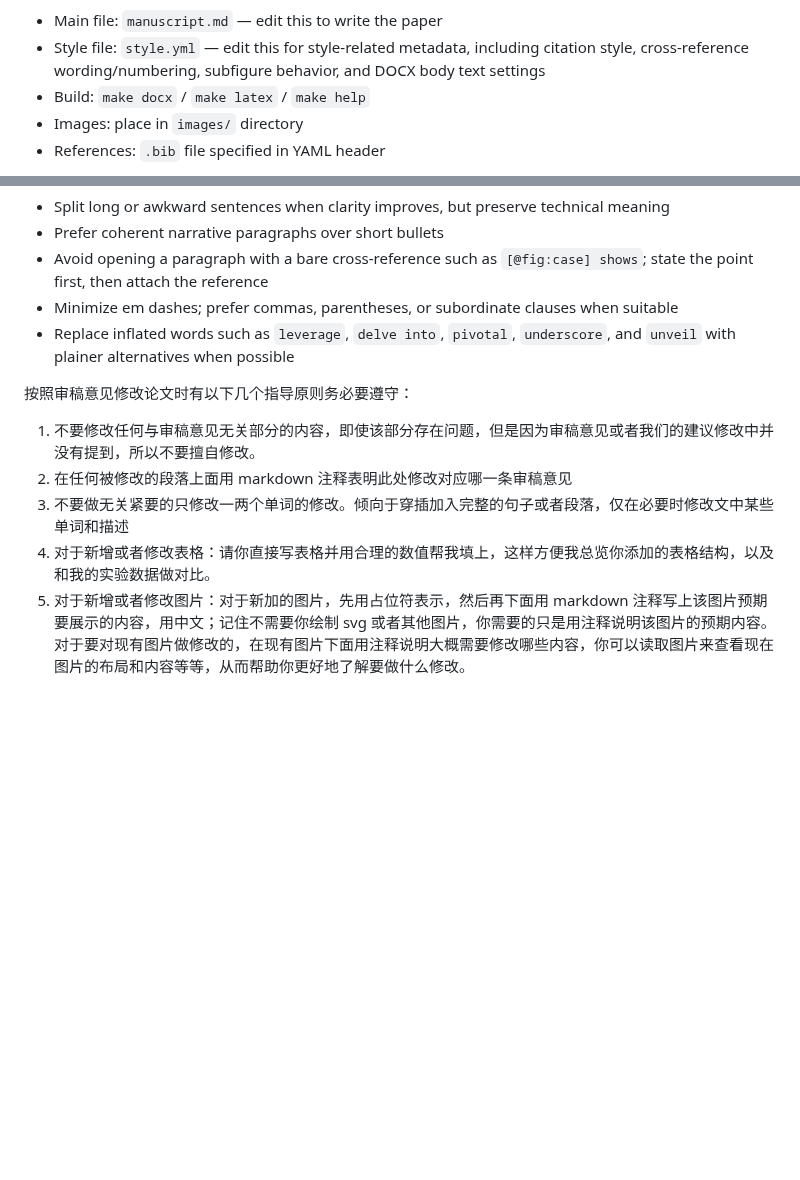
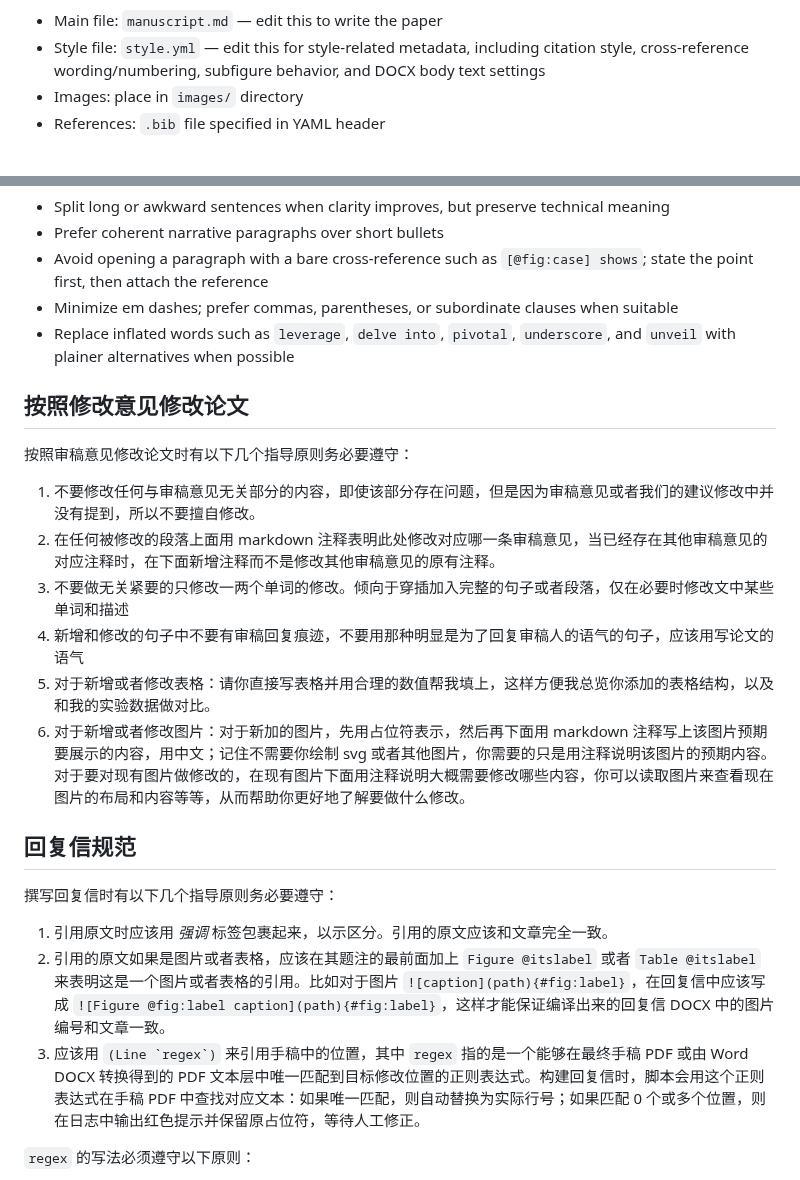
Before and after one commit to cesaryuan/pandoc-manuscript-template, a Markdown page: AGENTS.md, 2 parts joined by grey strips. Rendered like a GitHub page; blank space fills up the shorter version.

Commit message:
refactor(AGENTS.md): update guidelines for manuscript revisions and response letters

```diff
--- a/AGENTS.md
+++ b/AGENTS.md
@@ -2,7 +2,6 @@ This template converts Pandoc Markdown manuscripts to DOCX, with optional LaTeX
 
 - Main file: `manuscript.md` — edit this to write the paper
 - Style file: `style.yml` — edit this for style-related metadata, including citation style, cross-reference wording/numbering, subfigure behavior, and DOCX body text settings
-- Build: `make docx` / `make latex` / `make help`
 - Images: place in `images/` directory
 - References: `.bib` file specified in YAML header
 
@@ -96,9 +95,23 @@ Write pseudocode as a one-column pipe table. Use bold control words such as `**f
 - Minimize em dashes; prefer commas, parentheses, or subordinate clauses when suitable
 - Replace inflated words such as `leverage`, `delve into`, `pivotal`, `underscore`, and `unveil` with plainer alternatives when possible
 
+## 按照修改意见修改论文
+
 按照审稿意见修改论文时有以下几个指导原则务必要遵守：
 1. 不要修改任何与审稿意见无关部分的内容，即使该部分存在问题，但是因为审稿意见或者我们的建议修改中并没有提到，所以不要擅自修改。
-2. 在任何被修改的段落上面用 markdown 注释表明此处修改对应哪一条审稿意见
+2. 在任何被修改的段落上面用 markdown 注释表明此处修改对应哪一条审稿意见，当已经存在其他审稿意见的对应注释时，在下面新增注释而不是修改其他审稿意见的原有注释。
 3. 不要做无关紧要的只修改一两个单词的修改。倾向于穿插加入完整的句子或者段落，仅在必要时修改文中某些单词和描述
-4. 对于新增或者修改表格：请你直接写表格并用合理的数值帮我填上，这样方便我总览你添加的表格结构，以及和我的实验数据做对比。
-5. 对于新增或者修改图片：对于新加的图片，先用占位符表示，然后再下面用 markdown 注释写上该图片预期要展示的内容，用中文；记住不需要你绘制 svg 或者其他图片，你需要的只是用注释说明该图片的预期内容。对于要对现有图片做修改的，在现有图片下面用注释说明大概需要修改哪些内容，你可以读取图片来查看现在图片的布局和内容等等，从而帮助你更好地了解要做什么修改。
+4. 新增和修改的句子中不要有审稿回复痕迹，不要用那种明显是为了回复审稿人的语气的句子，应该用写论文的语气
+5. 对于新增或者修改表格：请你直接写表格并用合理的数值帮我填上，这样方便我总览你添加的表格结构，以及和我的实验数据做对比。
+6. 对于新增或者修改图片：对于新加的图片，先用占位符表示，然后再下面用 markdown 注释写上该图片预期要展示的内容，用中文；记住不需要你绘制 svg 或者其他图片，你需要的只是用注释说明该图片的预期内容。对于要对现有图片做修改的，在现有图片下面用注释说明大概需要修改哪些内容，你可以读取图片来查看现在图片的布局和内容等等，从而帮助你更好地了解要做什么修改。
+
+## 回复信规范
+
+撰写回复信时有以下几个指导原则务必要遵守：
+
+1. 引用原文时应该用 _强调_ 标签包裹起来，以示区分。引用的原文应该和文章完全一致。
+2. 引用的原文如果是图片或者表格，应该在其题注的最前面加上 `Figure @itslabel` 或者 `Table @itslabel` 来表明这是一个图片或者表格的引用。比如对于图片 `![caption](path){#fig:label}`，在回复信中应该写成 `![Figure @fig:label caption](path){#fig:label}`，这样才能保证编译出来的回复信 DOCX 中的图片编号和文章一致。
+3. 应该用 ``(Line `regex`)`` 来引用手稿中的位置，其中 `regex` 指的是一个能够在最终手稿 PDF 或由 Word DOCX 转换得到的 PDF 文本层中唯一匹配到目标修改位置的正则表达式。构建回复信时，脚本会用这个正则表达式在手稿 PDF 中查找对应文本：如果唯一匹配，则自动替换为实际行号；如果匹配 0 个或多个位置，则在日志中输出红色提示并保留原占位符，等待人工修正。
+
+`regex` 的写法必须遵守以下原则：
+
```
Also changed, not shown: other parts of AGENTS.md (+67 -0 lines).
